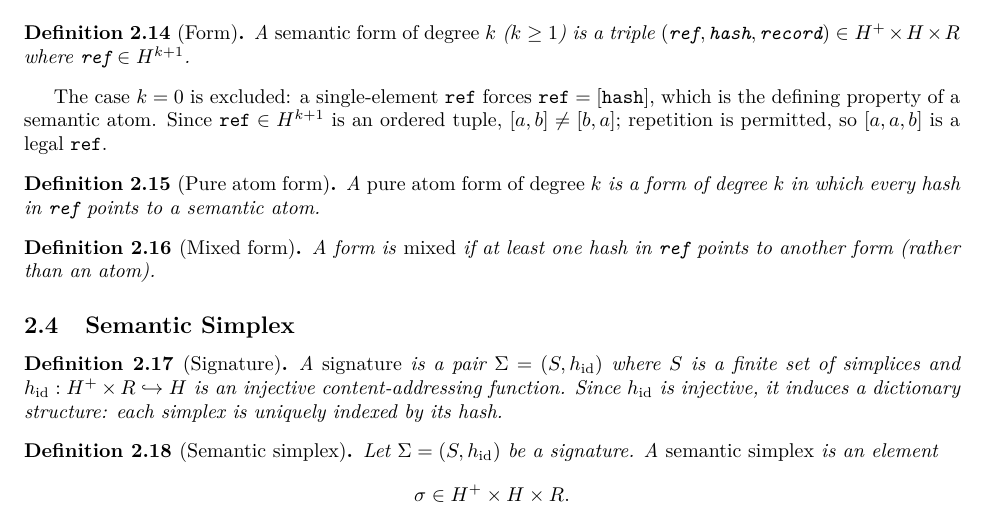
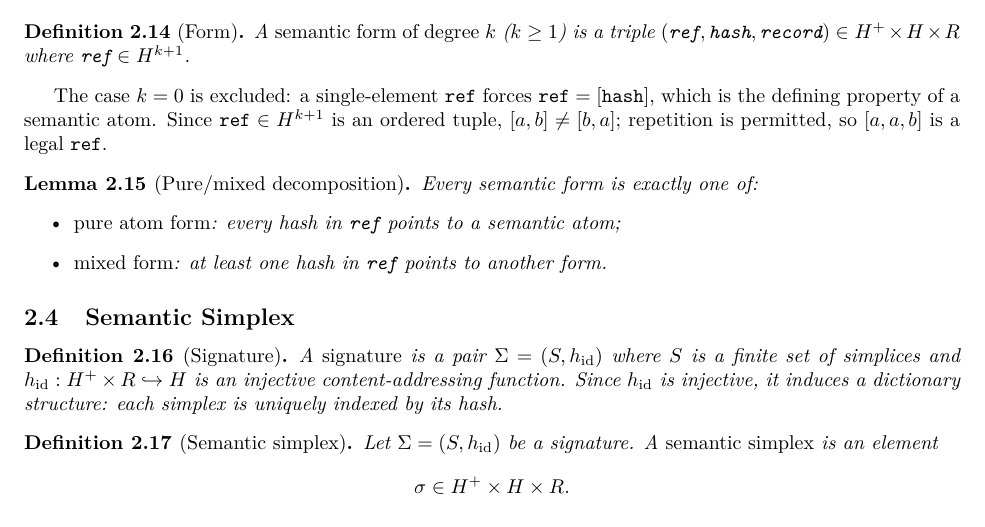
Before and after one commit to MathNetwork/Astrolabe, a LaTeX paper (paper/main.tex, which reads paper/sections/foundations.tex): part of page 8 of 29, cut so that both start at the same text. Compiled offline with pdfLaTeX.

Commit message:
paper §2.3: merge Pure atom form / Mixed form into a decomposition lemma
Co-Authored-By: Claude Opus 4.6 (1M context) <noreply@anthropic.com>

```diff
--- a/paper/sections/foundations.tex
+++ b/paper/sections/foundations.tex
@@ -161,15 +161,14 @@ A \emph{semantic form of degree $k$} ($k \geq 1$) is a triple $(\texttt{ref}, \t
 
 The case $k = 0$ is excluded: a single-element $\texttt{ref}$ forces $\texttt{ref} = [\texttt{hash}]$, which is the defining property of a semantic atom. Since $\texttt{ref} \in H^{k+1}$ is an ordered tuple, $[a, b] \neq [b, a]$; repetition is permitted, so $[a, a, b]$ is a legal $\texttt{ref}$.
 
-\begin{definition}[Pure atom form]
-\label{def:pure-atom-form}
-A \emph{pure atom form of degree $k$} is a form of degree $k$ in which every hash in $\texttt{ref}$ points to a semantic atom.
-\end{definition}
-
-\begin{definition}[Mixed form]
-\label{def:mixed-form}
-A form is \emph{mixed} if at least one hash in $\texttt{ref}$ points to another form (rather than an atom).
-\end{definition}
+\begin{lemma}[Pure/mixed decomposition]
+\label{lem:pure-mixed}
+Every semantic form is exactly one of:
+\begin{itemize}
+\item \emph{pure atom form}: every hash in $\texttt{ref}$ points to a semantic atom;
+\item \emph{mixed form}: at least one hash in $\texttt{ref}$ points to another form.
+\end{itemize}
+\end{lemma}
 
 \subsection{Semantic Simplex}
 
```
